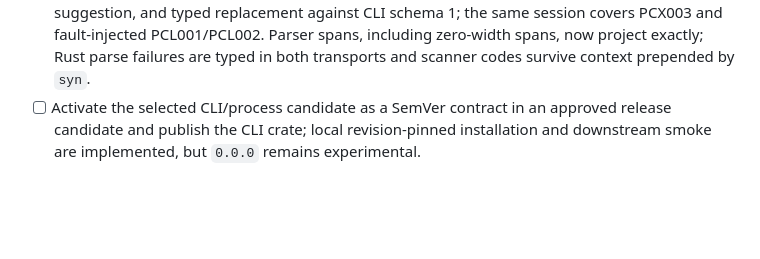
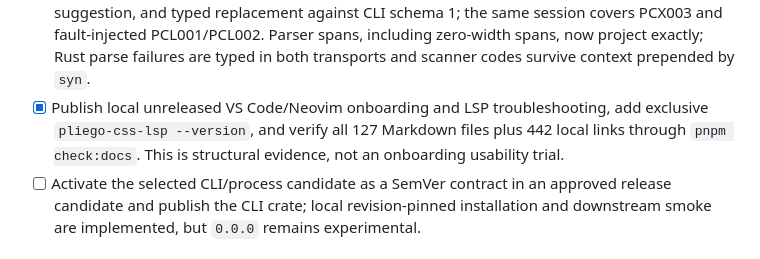
Before and after one commit to celiumsai/pliegocss, a Markdown page: docs/status/f6.md, the part around the change. Drawn GitHub-style; blank space fills up the shorter version.

```diff
--- a/docs/status/f6.md
+++ b/docs/status/f6.md
@@ -160,6 +160,9 @@ evidence and RC activation remain open**
   and typed replacement against CLI schema 1; the same session covers PCX003 and fault-injected
   PCL001/PCL002. Parser spans, including zero-width spans, now project exactly; Rust parse failures
   are typed in both transports and scanner codes survive context prepended by `syn`.
+- [x] Publish local unreleased VS Code/Neovim onboarding and LSP troubleshooting, add exclusive
+  `pliego-css-lsp --version`, and verify all 127 Markdown files plus 442 local links through
+  `pnpm check:docs`. This is structural evidence, not an onboarding usability trial.
 - [ ] Activate the selected CLI/process candidate as a SemVer contract in an approved release
   candidate and publish the CLI crate; local revision-pinned installation and downstream smoke are
   implemented, but `0.0.0` remains experimental.
```
Also changed, not shown: README.md (+3 -3 lines), docs/status/packaging.md (+19 -1 lines).
